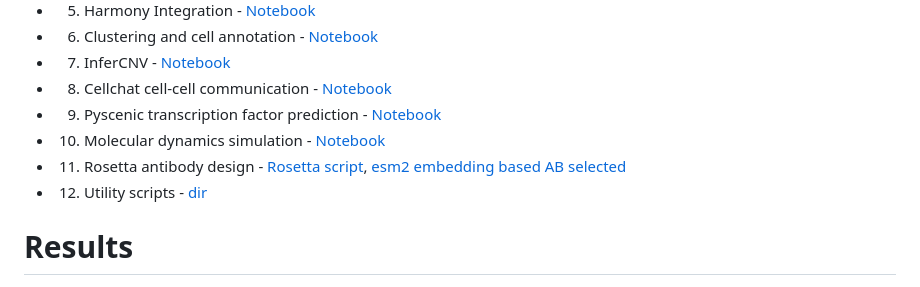
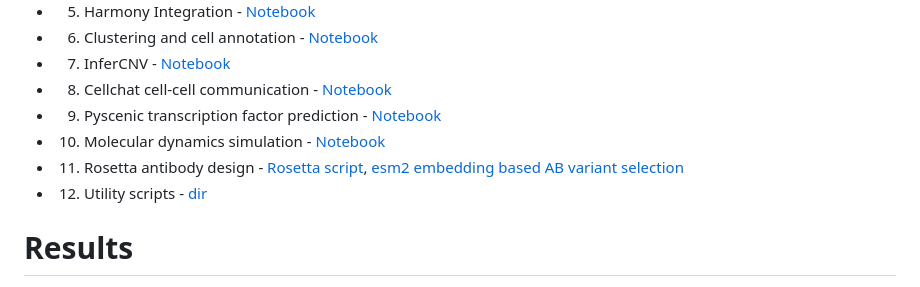
Before and after one commit to Sashoss/Pediatric_Immuno-Oncology, a Markdown page: README.md, the part around the change. GitHub-like rendering.

Commit message:
Added details in Readme

```diff
--- a/README.md
+++ b/README.md
@@ -19,7 +19,7 @@ Pediatric high-grade glioma (pHGG) is a highly aggressive brain tumor characteri
 - 8. Cellchat cell-cell communication - [Notebook](Notebook/Step7_Cellchat/run_cellchat.ipynb)
 - 9. Pyscenic transcription factor prediction - [Notebook](Notebook/Step8_Pyscenic/pyscenic_plots.ipynb)
 - 10. Molecular dynamics simulation - [Notebook](Notebook/Step9_SPP1_Molecular_Dynamics/simulate.ipynb)
-- 11. Rosetta antibody design - [Rosetta script](Notebook/Step11_Antibody_Design/src/antibody_design.sh), [esm2 embedding based AB selected](Notebook/Step11_Antibody_Design/esm_embedding_workflow.ipynb)
+- 11. Rosetta antibody design - [Rosetta script](Notebook/Step11_Antibody_Design/src/antibody_design.sh), [esm2 embedding based AB variant selection](Notebook/Step11_Antibody_Design/esm_embedding_workflow.ipynb)
 - 12. Utility scripts - [dir](Notebook/Utility)
 
 # Results
```
